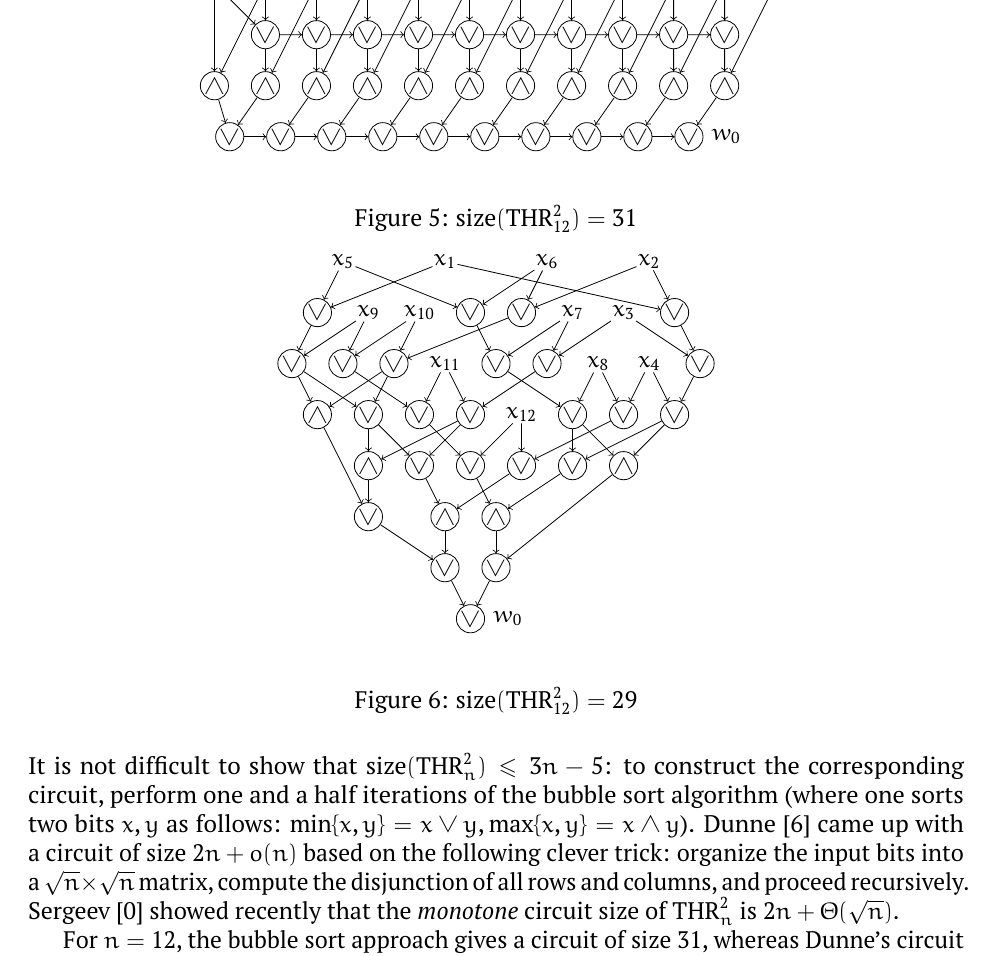
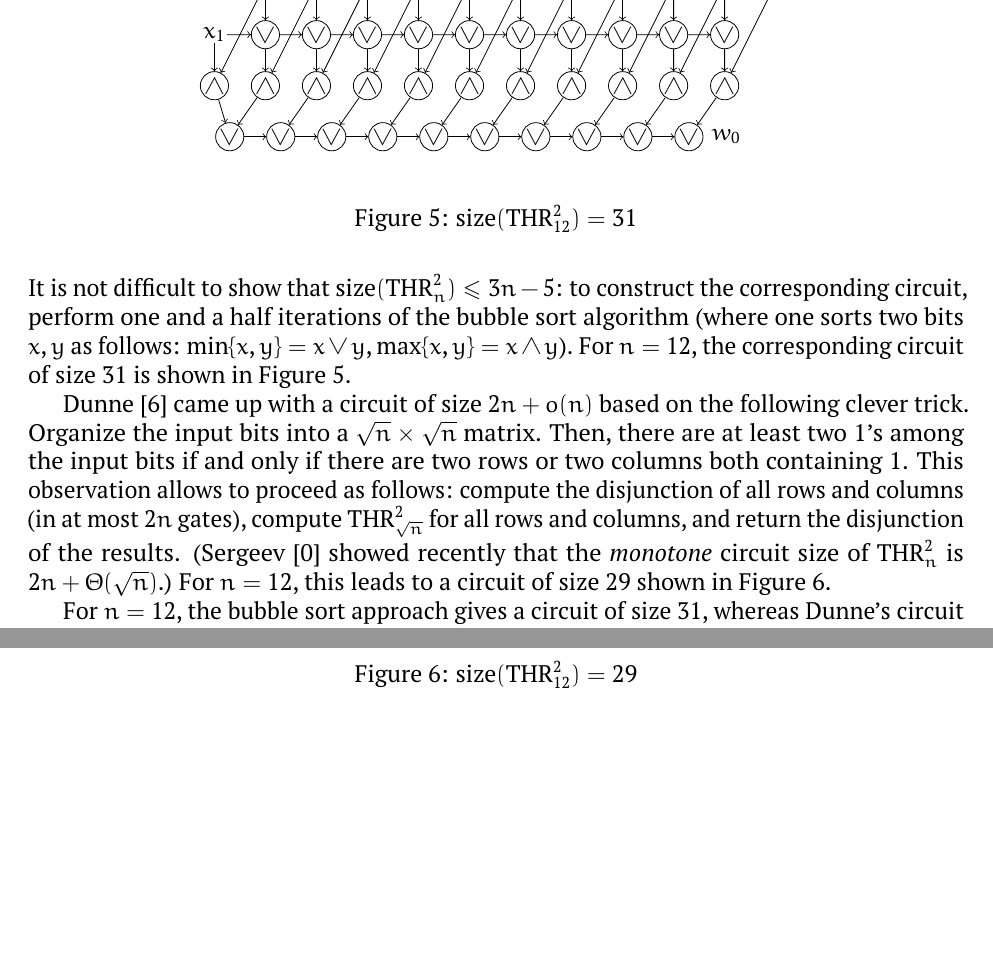
Before and after one commit to alexanderskulikov/circuit_improvement, a LaTeX paper (paper/main.tex, which reads paper/body.tex): part of page 10 of 12 before the commit and two parts of pages 10 and 11 of 12 after it, the two joined at a grey line, cut so that both start at the same text, the shorter picture padded with empty space. Compiled offline with pdfLaTeX.

Commit message:
Cosmetics

```diff
--- a/paper/body.tex
+++ b/paper/body.tex
@@ -710,13 +710,7 @@ different. The function we are going to~consider is the threshold-2 function:
 \[\THR_n^2(x_1, \dotsc, x_n)=[x_1+\dotsb+x_n \ge 2] \, .\]
 It~is not difficult to~show that $\size(\THR_n^2) \le 3n-5$:
 to~construct the corresponding circuit, perform one and
-a~half iterations of~the bubble sort algorithm (where one sorts two bits $x,y$ as~follows: $\min\{x,y\}=x\lor y, \max\{x,y\} = x \land y$). Dunne~\cite{Dunne84} came~up with
-a~circuit of size~$2n+o(n)$ based on~the following clever trick: organize the input bits into a~$\sqrt{n} \times \sqrt{n}$ matrix, compute the disjunction of all rows and columns, and proceed recursively. Sergeev~\cite{Sergeev2020} showed recently that the \emph{monotone} circuit size of $\THR_n^2$ is $2n+\Theta(\sqrt n)$.
-
-For $n=12$, the bubble sort approach gives a~circuit of size $31$, whereas Dunne's circuit has size $29$. One can construct these two circuits as~follows.
-\todo[inline]{Nikita, please add code here constructing and drawing both circuits}
-
-\inputminted[firstline=92,lastline=98]{python}{../tutorial.py}
+a~half iterations of~the bubble sort algorithm (where one sorts two bits $x,y$ as~follows: $\min\{x,y\}=x\lor y, \max\{x,y\} = x \land y$). For $n=12$, the corresponding circuit of size~$31$ is~shown in~Figure~\ref{figure:thr31}.
 
 \begin{figure}[t]
 \begin{mypic}
@@ -765,4 +759,12 @@ For $n=12$, the bubble sort approach gives a~circuit of size $31$, whereas Dunne
 \label{figure:thr31}
 \end{figure}
 
-\todo[inline]{Nikita, sdelai, pogaluista, etu shemu bolee gorizontal'noi: pust' vse verhnie or-geiti idut na odnom (gorizontal'nom) urovne}
+Dunne~\cite{Dunne84} came~up with
+a~circuit of size~$2n+o(n)$ based on~the following clever trick. Organize the input bits into a~$\sqrt{n} \times \sqrt{n}$ matrix. Then, there are at least two~$1$'s among
+the input bits if and only if~there are two rows or~two
+columns both containing~$1$. This observation allows to~proceed as~follows: compute the disjunction of all rows and columns (in~at most $2n$~gates), compute $\THR_{\sqrt{n}}^2$ for all rows and columns, and return
+the disjunction of the results. (Sergeev~\cite{Sergeev2020} showed recently that the \emph{monotone} circuit size of $\THR_n^2$ is $2n+\Theta(\sqrt n)$.) For $n=12$, this
+leads to~a~circuit of size~$29$ shown in~Figure~\ref{figure:thr29}.
+
+
+For $n=12$, the bubble sort approach gives a~circuit of size $31$, whereas Dunne's circuit has size $29$. One can construct these two circuits as~follows.
```
Also changed, not shown: paper/body.tex (13 more changed lines).
